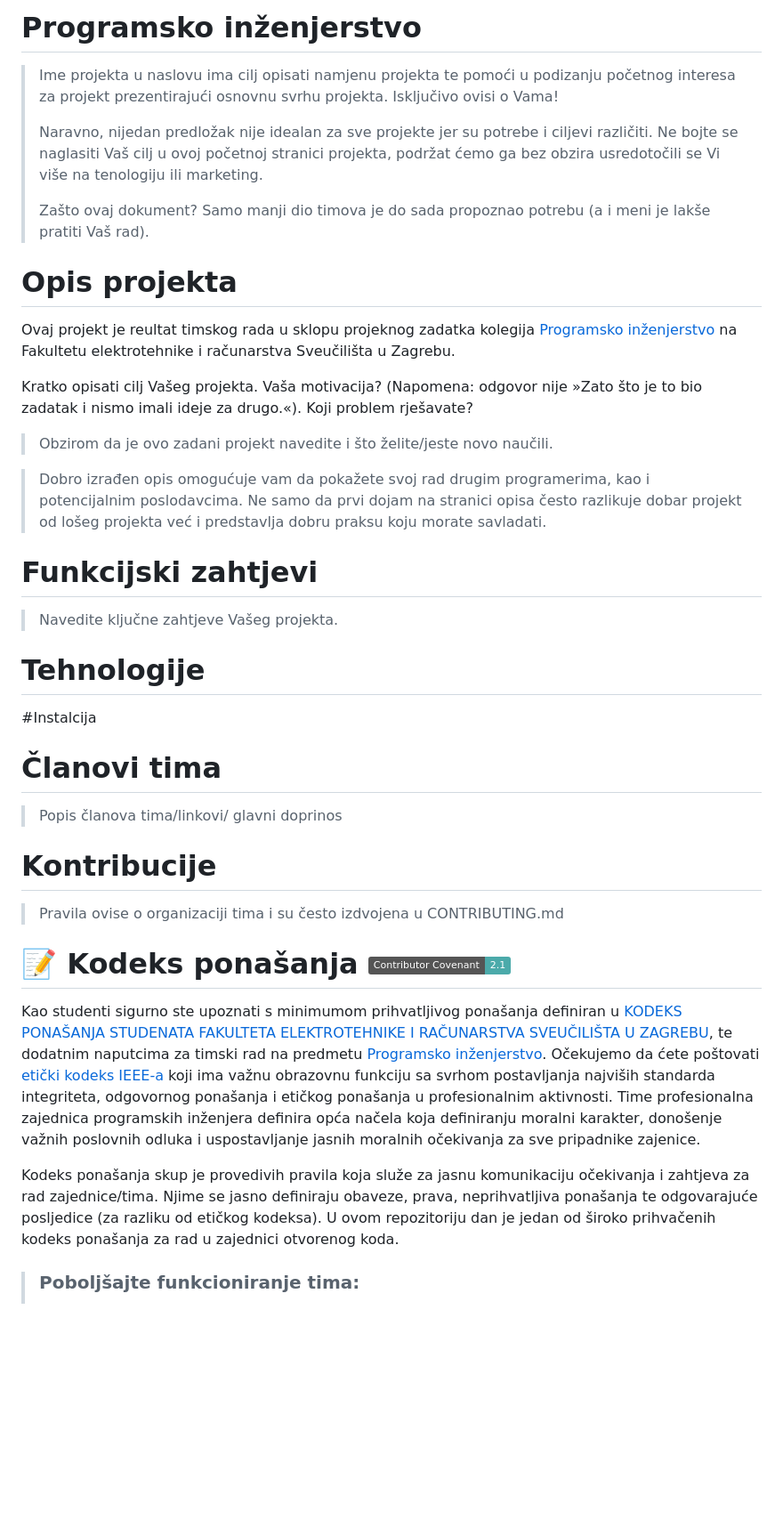
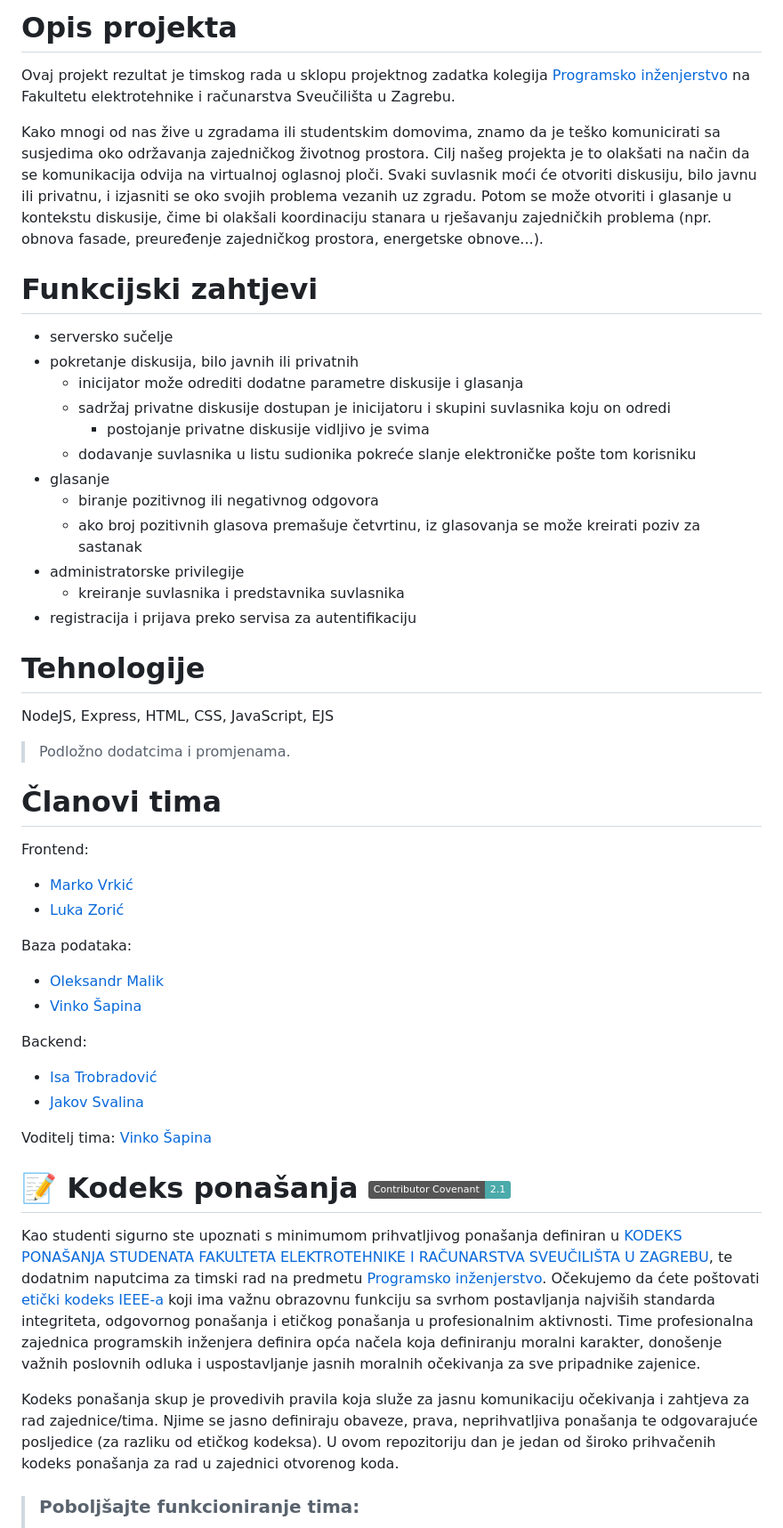
Before and after one commit to stanari123/progiProjekt, a Markdown page: README.md, the part around one of its changes. Shown at 89% size. Rendered like a GitHub page; badges without logos; blank space fills up the shorter version.

Commit message:
Revise README with project details and team info
Updated project description, team members, and behavior code.

```diff
--- a/README.md
+++ b/README.md
@@ -1,41 +1,51 @@
-# Programsko inženjerstvo
+# Opis projekta
 
-> Ime projekta u naslovu ima cilj opisati namjenu projekta te pomoći u podizanju početnog interesa za projekt prezentirajući osnovnu svrhu projekta.
-> Isključivo ovisi o Vama!
->
-> Naravno, nijedan predložak nije idealan za sve projekte jer su potrebe i ciljevi različiti. Ne bojte se naglasiti Vaš cilj u ovoj početnoj stranici projekta, podržat ćemo ga bez obzira usredotočili se Vi više na tenologiju ili marketing.
->
-> Zašto ovaj dokument? Samo manji dio timova je do sada propoznao potrebu (a i meni je lakše pratiti Vaš rad).
+Ovaj projekt rezultat je timskog rada u sklopu projektnog zadatka kolegija [Programsko inženjerstvo](https://www.fer.unizg.hr/predmet/proinz) na Fakultetu elektrotehnike i računarstva Sveučilišta u Zagrebu.
 
-# Opis projekta
-Ovaj projekt je reultat timskog rada u sklopu projeknog zadatka kolegija [Programsko inženjerstvo](https://www.fer.unizg.hr/predmet/proinz) na Fakultetu elektrotehnike i računarstva Sveučilišta u Zagrebu.
-
-Kratko opisati cilj Vašeg projekta. Vaša motivacija?  (Napomena: odgovor nije »Zato što je to bio zadatak i nismo imali ideje za drugo.«). Koji problem rješavate?
-> Obzirom da je ovo zadani projekt navedite i što želite/jeste novo  naučili.
-
-> Dobro izrađen opis omogućuje vam da pokažete svoj rad drugim programerima, kao i potencijalnim poslodavcima. Ne samo da prvi dojam na stranici opisa često razlikuje dobar projekt od lošeg projekta već i predstavlja dobru praksu koju morate savladati.
+Kako mnogi od nas žive u zgradama ili studentskim domovima, znamo da je teško komunicirati sa susjedima oko održavanja zajedničkog životnog prostora. Cilj našeg projekta je to olakšati na način da se komunikacija odvija na virtualnoj oglasnoj ploči. Svaki suvlasnik moći će otvoriti diskusiju, bilo javnu ili privatnu, i izjasniti se oko svojih problema vezanih uz zgradu. Potom se može otvoriti i glasanje u kontekstu diskusije, čime bi olakšali koordinaciju stanara u rješavanju zajedničkih problema (npr. obnova fasade, preuređenje zajedničkog prostora, energetske obnove...).
 
 # Funkcijski zahtjevi
-> Navedite ključne zahtjeve Vašeg projekta.
 
+- serversko sučelje
+- pokretanje diskusija, bilo javnih ili privatnih
+	- inicijator može odrediti dodatne parametre diskusije i glasanja
+	- sadržaj privatne diskusije dostupan je inicijatoru i skupini suvlasnika koju on odredi
+		- postojanje privatne diskusije vidljivo je svima
+	- dodavanje suvlasnika u listu sudionika pokreće slanje elektroničke pošte tom korisniku
+- glasanje
+	- biranje pozitivnog ili negativnog odgovora
+	- ako broj pozitivnih glasova premašuje četvrtinu, iz glasovanja se može kreirati poziv za sastanak
+- administratorske privilegije
+	- kreiranje suvlasnika i predstavnika suvlasnika
+- registracija i prijava preko servisa za autentifikaciju
 
 # Tehnologije
 
-#Instalcija
+NodeJS, Express, HTML, CSS, JavaScript, EJS
+
+> Podložno dodatcima i promjenama.
+
 # Članovi tima
-> Popis članova tima/linkovi/ glavni doprinos
->
 
-# Kontribucije
->Pravila ovise o organizaciji tima i su često izdvojena u CONTRIBUTING.md
+Frontend:
+- [Marko Vrkić](https://github.com/MarkoVr004)
+- [Luka Zorić](https://github.com/LukaZ-25)
 
+Baza podataka:
+- [Oleksandr Malik](https://github.com/sanos56)
+- [Vinko Šapina](https://github.com/vinkosapina)
 
+Backend:
+- [Isa Trobradović](https://github.com/IsaTrobradovic)
+- [Jakov Svalina](https://github.com/svalinovich)
+
+Voditelj tima: [Vinko Šapina](https://github.com/vinkosapina)
 
 # 📝 Kodeks ponašanja [![Contributor Covenant](https://img.shields.io/badge/Contributor%20Covenant-2.1-4baaaa.svg)](CODE_OF_CONDUCT.md)
 Kao studenti sigurno ste upoznati s minimumom prihvatljivog ponašanja definiran u [KODEKS PONAŠANJA STUDENATA FAKULTETA ELEKTROTEHNIKE I RAČUNARSTVA SVEUČILIŠTA U ZAGREBU](https://www.fer.hr/_download/repository/Kodeks_ponasanja_studenata_FER-a_procisceni_tekst_2016%5B1%5D.pdf), te dodatnim naputcima za timski rad na predmetu [Programsko inženjerstvo](https://wwww.fer.hr).
-Očekujemo da ćete poštovati [etički kodeks IEEE-a](https://www.ieee.org/about/corporate/governance/p7-8.html) koji ima važnu obrazovnu funkciju sa svrhom postavljanja najviših standarda integriteta, odgovornog ponašanja i etičkog ponašanja u profesionalnim aktivnosti. Time profesionalna zajednica programskih inženjera definira opća načela koja definiranju  moralni karakter, donošenje važnih poslovnih odluka i uspostavljanje jasnih moralnih očekivanja za sve pripadnike zajenice.
+Očekujemo da ćete poštovati [etički kodeks IEEE-a](https://www.ieee.org/about/corporate/governance/p7-8.html) koji ima važnu obrazovnu funkciju sa svrhom postavljanja najviših standarda integriteta, odgovornog ponašanja i etičkog ponašanja u profesionalnim aktivnosti. Time profesionalna zajednica programskih inženjera definira opća načela koja definiranju moralni karakter, donošenje važnih poslovnih odluka i uspostavljanje jasnih moralnih očekivanja za sve pripadnike zajenice.
 
-Kodeks ponašanja skup je provedivih pravila koja služe za jasnu komunikaciju očekivanja i zahtjeva za rad zajednice/tima. Njime se jasno definiraju obaveze, prava, neprihvatljiva ponašanja te  odgovarajuće posljedice (za razliku od etičkog kodeksa). U ovom repozitoriju dan je jedan od široko prihvačenih kodeks ponašanja za rad u zajednici otvorenog koda.
+Kodeks ponašanja skup je provedivih pravila koja služe za jasnu komunikaciju očekivanja i zahtjeva za rad zajednice/tima. Njime se jasno definiraju obaveze, prava, neprihvatljiva ponašanja te odgovarajuće posljedice (za razliku od etičkog kodeksa). U ovom repozitoriju dan je jedan od široko prihvačenih kodeks ponašanja za rad u zajednici otvorenog koda.
 >### Poboljšajte funkcioniranje tima:
 >* definirajte načina na koji će rad biti podijeljen među članovima grupe
 >* dogovorite kako će grupa međusobno komunicirati.
```
Also changed, not shown: other parts of README.md (+0 -6 lines).
